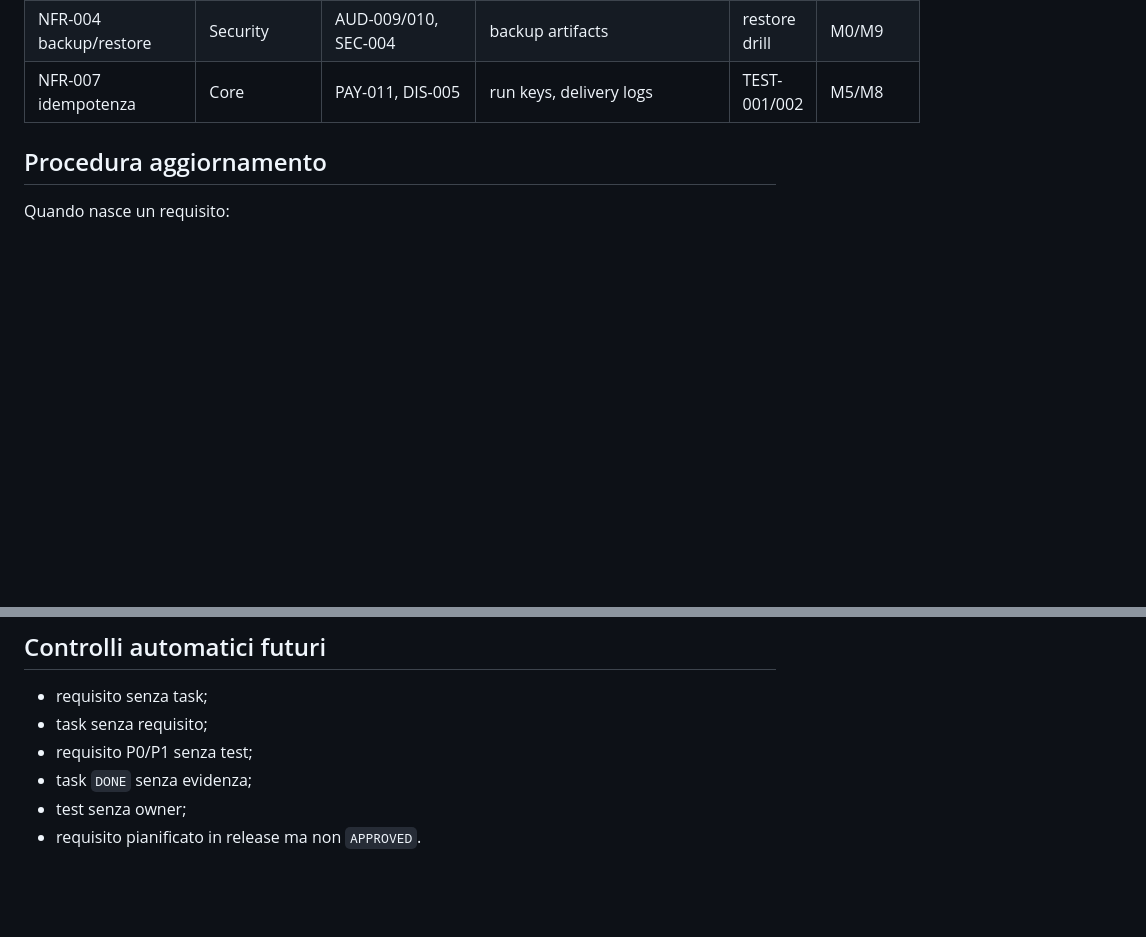
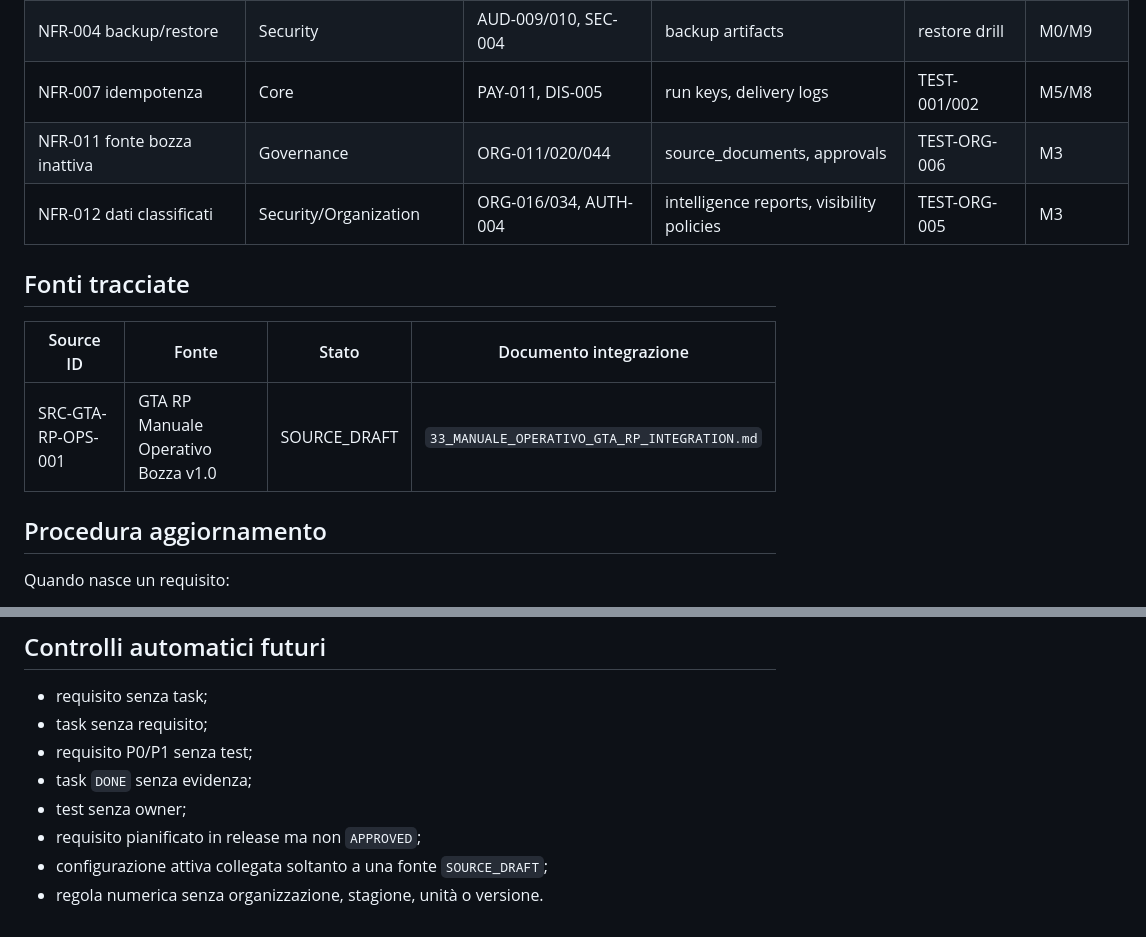
Before and after one commit to HUSTLEROPERATOR/button-family-os, a Markdown page: docs/rp-operations-suite/21_REQUIREMENTS_TRACEABILITY_MATRIX.md, 2 parts joined by grey strips. Drawn GitHub-style; blank space fills up the shorter version.

Commit message:
docs: trace GTA RP manual requirements to tasks and data

```diff
--- a/docs/rp-operations-suite/21_REQUIREMENTS_TRACEABILITY_MATRIX.md
+++ b/docs/rp-operations-suite/21_REQUIREMENTS_TRACEABILITY_MATRIX.md
@@ -41,6 +59,14 @@ Garantire che ogni requisito abbia origine, decisione, task, dati, UI/API, test,
 | NFR-002 RLS | Security | AUTH-004/005, SEC-001 | policies | TEST-003 | M2 |
 | NFR-004 backup/restore | Security | AUD-009/010, SEC-004 | backup artifacts | restore drill | M0/M9 |
 | NFR-007 idempotenza | Core | PAY-011, DIS-005 | run keys, delivery logs | TEST-001/002 | M5/M8 |
+| NFR-011 fonte bozza inattiva | Governance | ORG-011/020/044 | source_documents, approvals | TEST-ORG-006 | M3 |
+| NFR-012 dati classificati | Security/Organization | ORG-016/034, AUTH-004 | intelligence reports, visibility policies | TEST-ORG-005 | M3 |
+
+## Fonti tracciate
+
+| Source ID | Fonte | Stato | Documento integrazione |
+|---|---|---|---|
+| SRC-GTA-RP-OPS-001 | GTA RP Manuale Operativo Bozza v1.0 | SOURCE_DRAFT | `33_MANUALE_OPERATIVO_GTA_RP_INTEGRATION.md` |
 
 ## Procedura aggiornamento
 
@@ -61,4 +87,6 @@ Quando nasce un requisito:
 - requisito P0/P1 senza test;
 - task `DONE` senza evidenza;
 - test senza owner;
-- requisito pianificato in release ma non `APPROVED`.
+- requisito pianificato in release ma non `APPROVED`;
+- configurazione attiva collegata soltanto a una fonte `SOURCE_DRAFT`;
+- regola numerica senza organizzazione, stagione, unità o versione.
```
Also changed, not shown: other parts of docs/rp-operations-suite/21_REQUIREMENTS_TRACEABILITY_MATRIX.md (+18 -0 lines).
